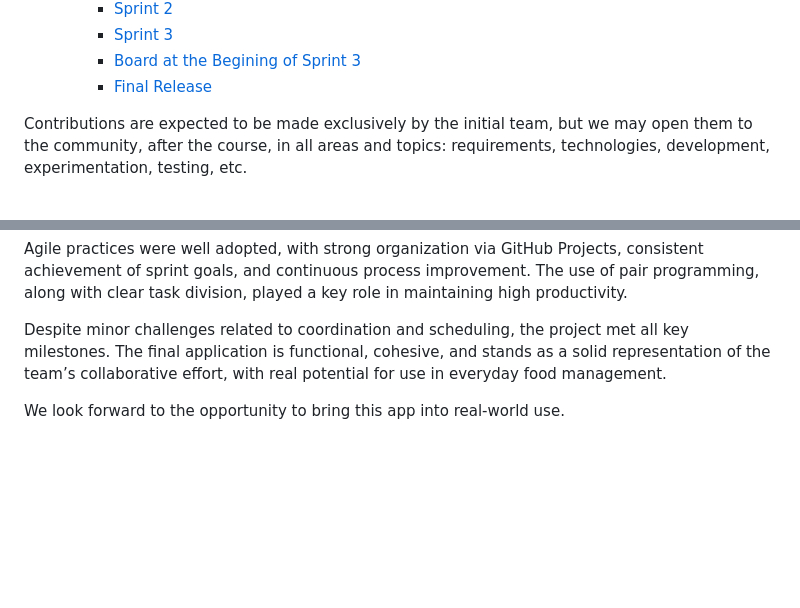
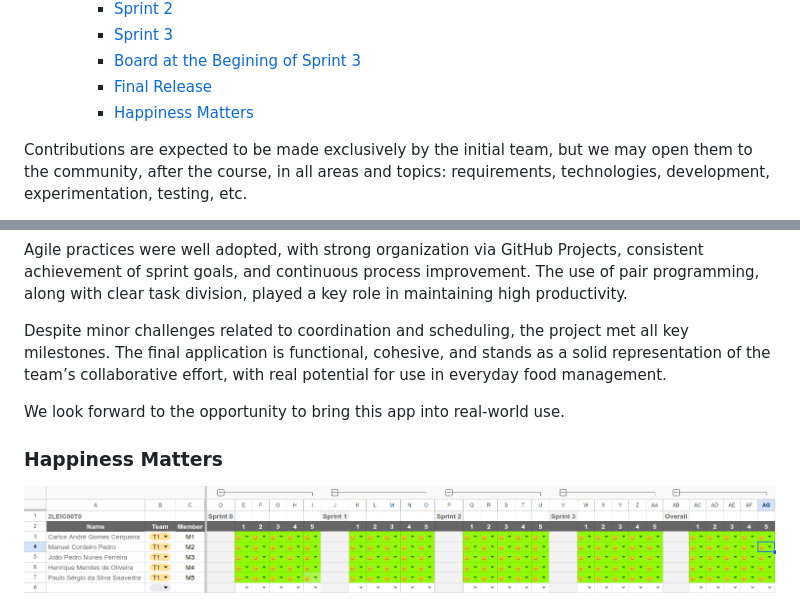
Before and after one commit to Forreca05/MealIdeas, a Markdown page: README.md, 2 parts joined by grey strips. Rendered like a GitHub page; pictures changed too: img/HappinessMatters.png (added); blank space fills up the shorter version.

Commit message:
Finished readme

```diff
--- a/README.md
+++ b/README.md
@@ -27,6 +27,7 @@ This Software Development Report, tailored for LEIC-ES-2024-25, provides compreh
     - [Sprint 3](#sprint-3)
     - [Board at the Begining of Sprint 3](#board-at-the-begining-of-sprint-3)
     - [Final Release](#final-release)
+    - [Happiness Matters](#happiness-matters)
 
 Contributions are expected to be made exclusively by the initial team, but we may open them to the community, after the course, in all areas and topics: requirements, technologies, development, experimentation, testing, etc.
 
@@ -371,3 +372,6 @@ Agile practices were well adopted, with strong organization via GitHub Projects,
 Despite minor challenges related to coordination and scheduling, the project met all key milestones. The final application is functional, cohesive, and stands as a solid representation of the team’s collaborative effort, with real potential for use in everyday food management.
 
 We look forward to the opportunity to bring this app into real-world use.
+
+### Happiness Matters
+<img src="img/HappinessMatters.png" style="display: block; margin: 0 auto; max-width: 100%; height: auto;"/>
```
